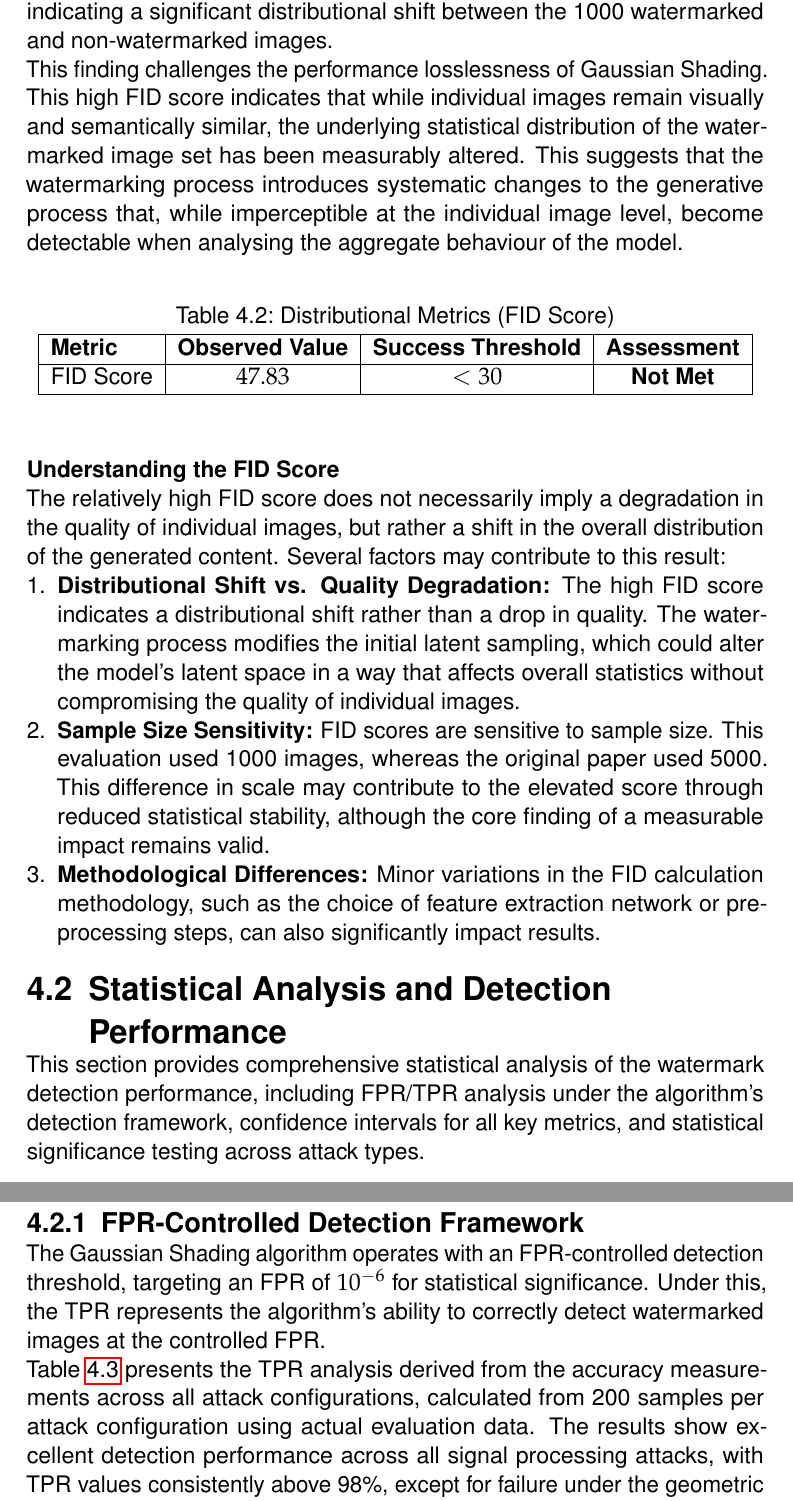
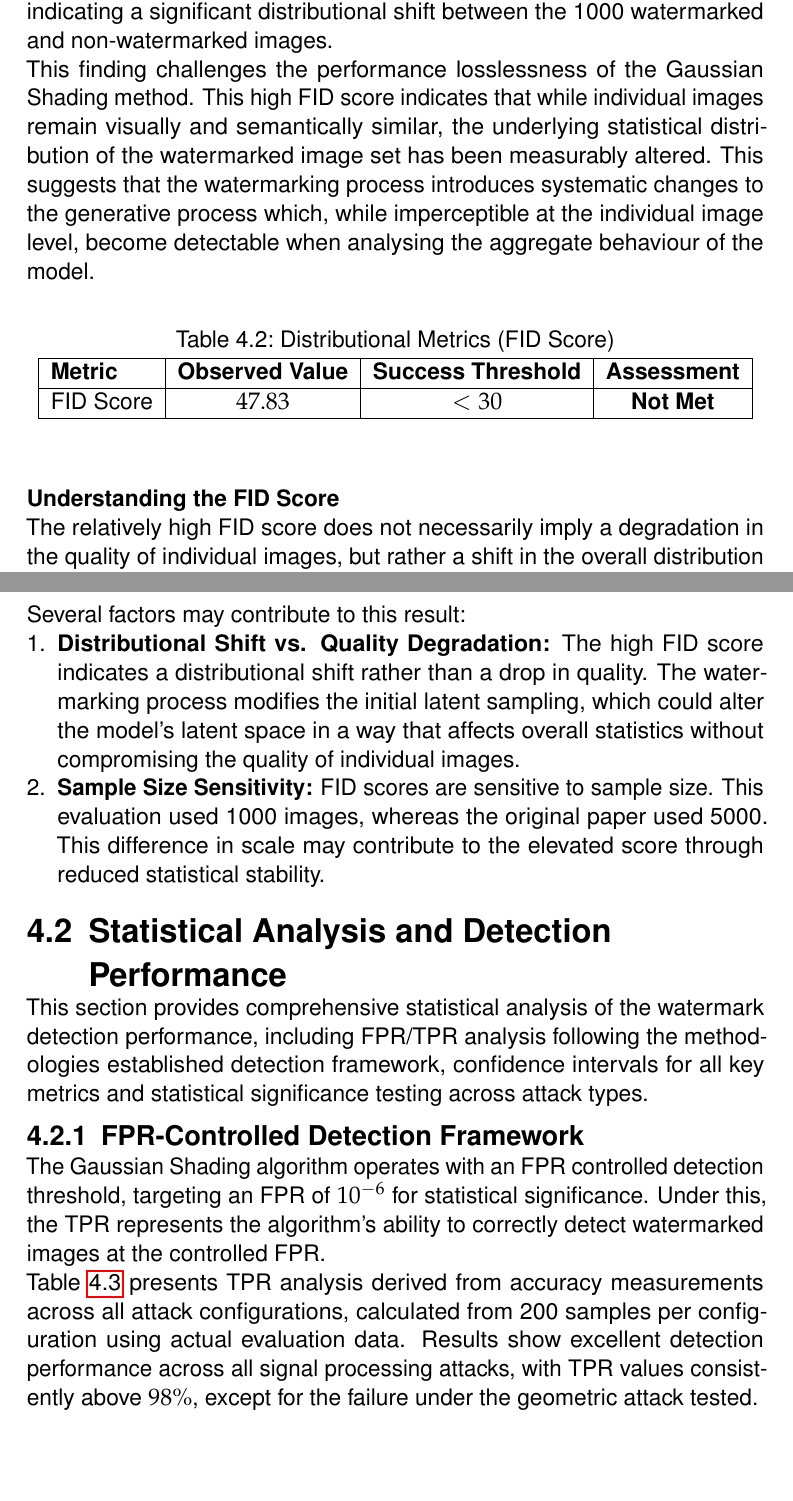
Before and after one commit to mischazay/Gen-AI-Watermark-Identification, a LaTeX thesis (Report.tex): two parts of pages 33 and 34 of 53, joined at a grey line, cut so that both start at the same text, the shorter picture padded with empty space. Compiled offline with pdfLaTeX.

Commit message:
docs(report): refine wording and formatting in analysis sections
- Clarifies the discussion around the high FID score, specifying the method name and adjusting the explanation for sample size sensitivity.
- Improves sentence structure and flow in the statistical analysis and robustness evaluation sections.
- Corrects minor grammatical errors and LaTeX formatting, such as adding an apostrophe and properly escaping the percent sign.
- Adds a page break to improve document layout.

```diff
--- a/Report.tex
+++ b/Report.tex
@@ -570,7 +570,7 @@ To quantify semantic preservation, the evaluation uses \ac{CLIP} scores, which m
 
 While the visual and semantic assessments support the imperceptibility claims, the distributional analysis shows a different story. The \ac{FID} score, which measures the statistical distance between the distributions of the watermarked and non-watermarked image sets, yields a value of $47.83$. As shown in Table \ref{tab:distributional_metrics}, this is above the predefined success threshold of $30$, indicating a significant distributional shift between the 1000 watermarked and non-watermarked images.
 
-This finding challenges the performance losslessness of Gaussian Shading. This high \ac{FID} score indicates that while individual images remain visually and semantically similar, the underlying statistical distribution of the watermarked image set has been measurably altered. This suggests that the watermarking process introduces systematic changes to the generative process that, while imperceptible at the individual image level, become detectable when analysing the aggregate behaviour of the model.
+This finding challenges the performance losslessness of the Gaussian Shading method. This high \ac{FID} score indicates that while individual images remain visually and semantically similar, the underlying statistical distribution of the watermarked image set has been measurably altered. This suggests that the watermarking process introduces systematic changes to the generative process which, while imperceptible at the individual image level, become detectable when analysing the aggregate behaviour of the model.
 
 \begin{table}[htb]
     \caption{Distributional Metrics (FID Score)}
@@ -585,24 +585,25 @@ This finding challenges the performance losslessness of Gaussian Shading. This h
 \end{table}
 
 \subsubsection{Understanding the FID Score}
-The relatively high \ac{FID} score does not necessarily imply a degradation in the quality of individual images, but rather a shift in the overall distribution of the generated content. Several factors may contribute to this result:
+The relatively high \ac{FID} score does not necessarily imply a degradation in the quality of individual images, but rather a shift in the overall distribution of the generated content.
 
+\newpage
+Several factors may contribute to this result:
 \begin{enumerate}
     \item \textbf{Distributional Shift vs. Quality Degradation:} The high \ac{FID} score indicates a distributional shift rather than a drop in quality. The watermarking process modifies the initial latent sampling, which could alter the model's latent space in a way that affects overall statistics without compromising the quality of individual images.
-    \item \textbf{Sample Size Sensitivity:} \ac{FID} scores are sensitive to sample size. This evaluation used 1000 images, whereas the original paper used 5000. This difference in scale may contribute to the elevated score through reduced statistical stability, although the core finding of a measurable impact remains valid.
-    \item \textbf{Methodological Differences:} Minor variations in the \ac{FID} calculation methodology, such as the choice of feature extraction network or preprocessing steps, can also significantly impact results.
+    \item \textbf{Sample Size Sensitivity:} \ac{FID} scores are sensitive to sample size. This evaluation used 1000 images, whereas the original paper used 5000. This difference in scale may contribute to the elevated score through reduced statistical stability.
 \end{enumerate}
 
 \section{Statistical Analysis and Detection Performance}
 \label{sec:StatisticalAnalysis}
-This section provides comprehensive statistical analysis of the watermark detection performance, including \ac{FPR}/\ac{TPR} analysis under the algorithm's detection framework, confidence intervals for all key metrics, and statistical significance testing across attack types.
+This section provides comprehensive statistical analysis of the watermark detection performance, including \ac{FPR}/\ac{TPR} analysis following the methodologies established detection framework, confidence intervals for all key metrics and statistical significance testing across attack types.
 
 \subsection{FPR-Controlled Detection Framework}
 \label{subsec:FPRControlledDetection}
 
-The Gaussian Shading algorithm operates with an \ac{FPR}-controlled detection threshold, targeting an \ac{FPR} of $10^{-6}$ for statistical significance. Under this, the \ac{TPR} represents the algorithm's ability to correctly detect watermarked images at the controlled \ac{FPR}.
+The Gaussian Shading algorithm operates with an \ac{FPR} controlled detection threshold, targeting an \ac{FPR} of $10^{-6}$ for statistical significance. Under this, the \ac{TPR} represents the algorithm's ability to correctly detect watermarked images at the controlled \ac{FPR}.
 
-Table \ref{tab:fpr_tpr_analysis} presents the \ac{TPR} analysis derived from the accuracy measurements across all attack configurations, calculated from 200 samples per attack configuration using actual evaluation data. The results show excellent detection performance across all signal processing attacks, with \ac{TPR} values consistently above 98\%, except for failure under the geometric attack tested.
+Table \ref{tab:fpr_tpr_analysis} presents \ac{TPR} analysis derived from accuracy measurements across all attack configurations, calculated from 200 samples per configuration using actual evaluation data. Results show excellent detection performance across all signal processing attacks, with \ac{TPR} values consistently above $98\%$, except for the failure under the geometric attack tested.
 
 \begin{table}[htbp]
 \centering
```
Also changed, not shown: Report.tex (2 more changed lines).
